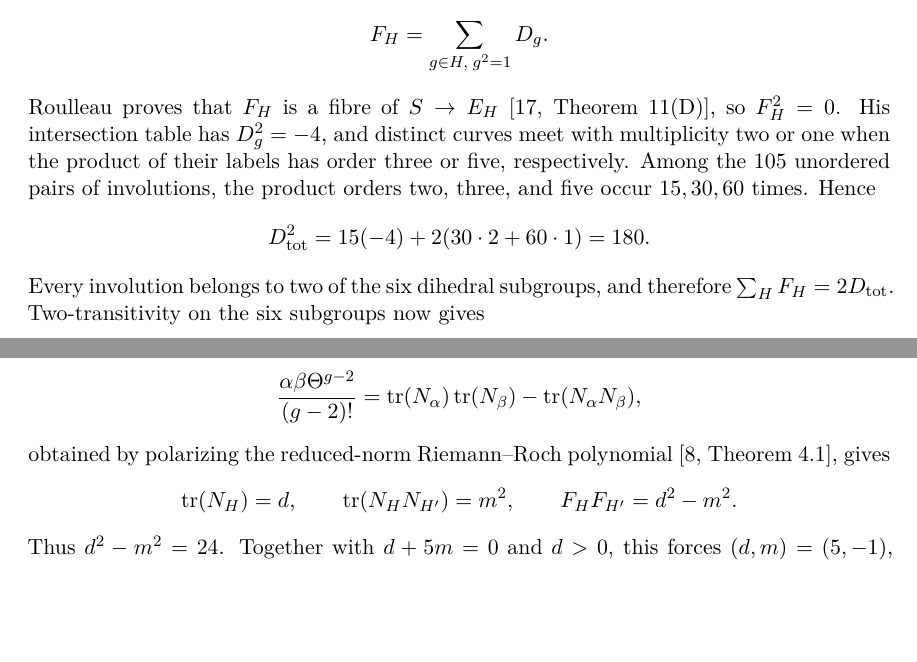
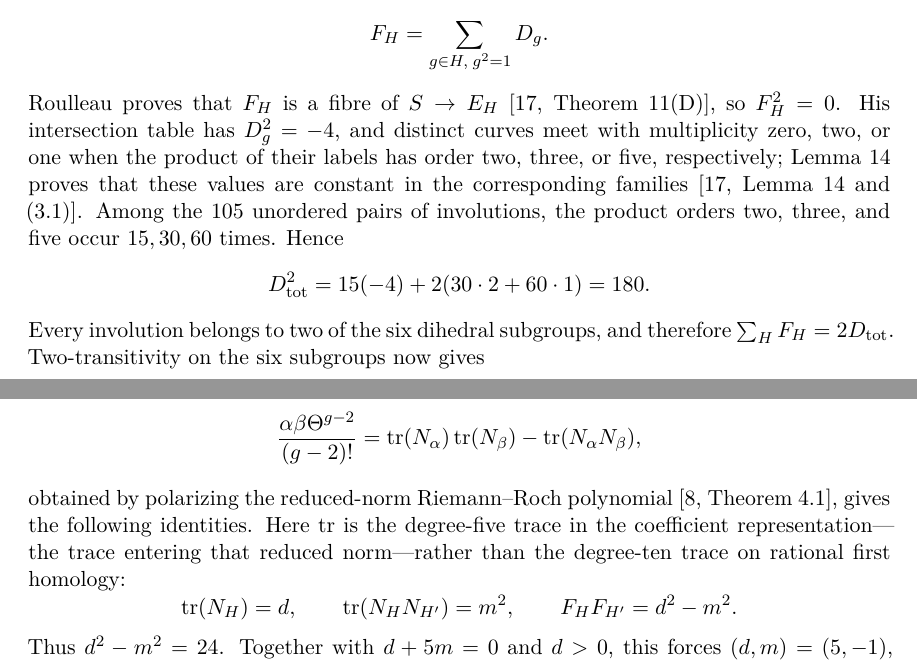
Before and after one commit to tavisrudd/cubic-stabilization-epilogue, a LaTeX paper (cubic_stabilization_epilogue.tex, which reads sections/02-envelope.tex): two parts of pages 3 and 4 of 18, joined at a grey line, cut so that both start at the same text, the shorter picture padded with empty space. Compiled offline with XeLaTeX.

Commit message:
Pin the six-axis polarization inputs

```diff
--- a/sections/02-envelope.tex
+++ b/sections/02-envelope.tex
@@ -35,8 +35,10 @@ dihedral subgroup \(H\) of order ten, put
 \]
 Roulleau proves that \(F_H\) is a fibre of \(S\to E_H\)
 \cite[Theorem~11(D)]{Roulleau}, so \(F_H^2=0\).  His intersection table has
-\(D_g^2=-4\), and distinct curves meet with multiplicity two or one when
-the product of their labels has order three or five, respectively.  Among
+\(D_g^2=-4\), and distinct curves meet with multiplicity zero, two, or one
+when the product of their labels has order two, three, or five, respectively;
+Lemma~14 proves that these values are constant in the corresponding families
+\cite[Lemma~14 and (3.1)]{Roulleau}.  Among
 the \(105\) unordered pairs of involutions, the product orders two, three,
 and five occur \(15,30,60\) times.  Hence
 \[
@@ -69,8 +71,10 @@ composing with \(q_H\) gives \(d+5m=0\).  The minimal-class identity
   -\operatorname{tr}(N_\alpha N_\beta),
 \]
 obtained by polarizing the reduced-norm Riemann--Roch polynomial
-\cite[Theorem~4.1]{Grieve},
-gives
+\cite[Theorem~4.1]{Grieve}, gives the following identities.  Here
+\(\operatorname{tr}\) is the degree-five trace in the coefficient
+representation---the trace entering that reduced norm---rather than the
+degree-ten trace on rational first homology:
 \[
  \operatorname{tr}(N_H)=d,
  \qquad \operatorname{tr}(N_HN_{H'})=m^2,
```
Also changed, not shown: PROVENANCE.md (+1 -1 lines), cubic_stabilization_epilogue.pdf, 1 other file.
